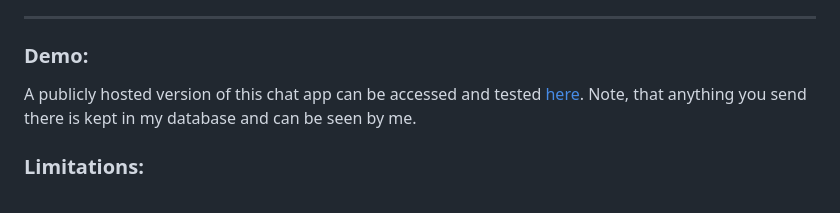
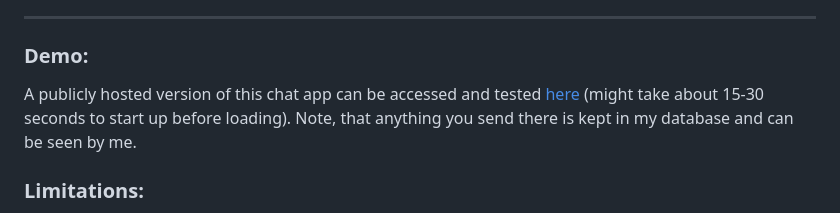
Before and after one commit to TheBaum123/chat-app-ws, a Markdown page: README.md, the part around the change. Drawn GitHub-style.

Commit message:
Update README.md
Signed-off-by: The_Baum <the.baum12345@gmail.com>

```diff
--- a/README.md
+++ b/README.md
@@ -20,7 +20,7 @@ There is no encryption in place. Please dont communicate sensitive information o
 ---
 
 ### Demo:
-A publicly hosted version of this chat app can be accessed and tested [here](https://chat-app-6bnk.onrender.com/). Note, that anything you send there is kept in my database and can be seen by me.
+A publicly hosted version of this chat app can be accessed and tested [here](https://chat-app-6bnk.onrender.com/) (might take about 15-30 seconds to start up before loading). Note, that anything you send there is kept in my database and can be seen by me.
 ### Limitations:
 The message length is limited to 2500 characters for speed reasons. The username and room names have a maximum lenghth of 100 characters each. The app isn't compatible with internet explorer and apple watch.
 ### How to: selfhost
```
